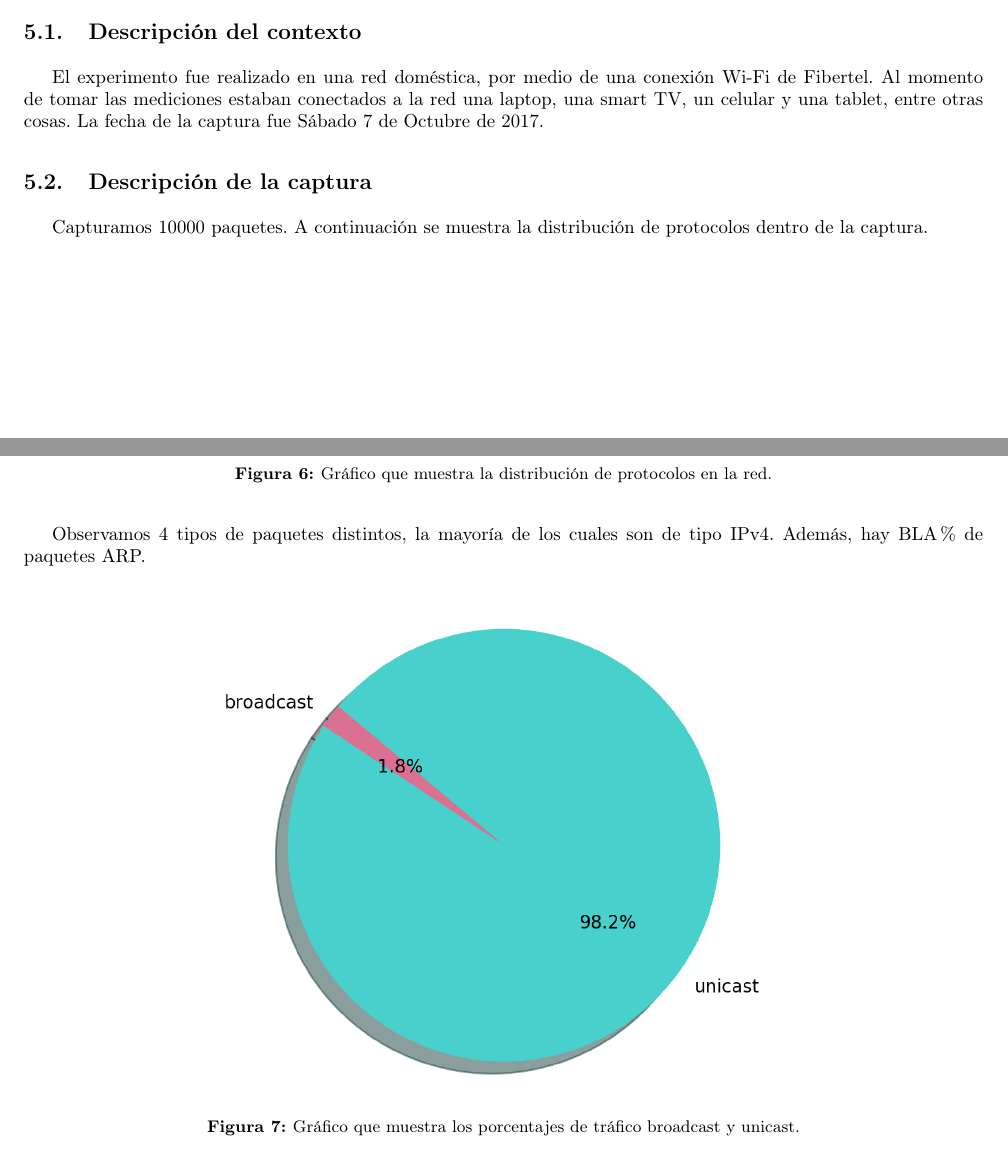
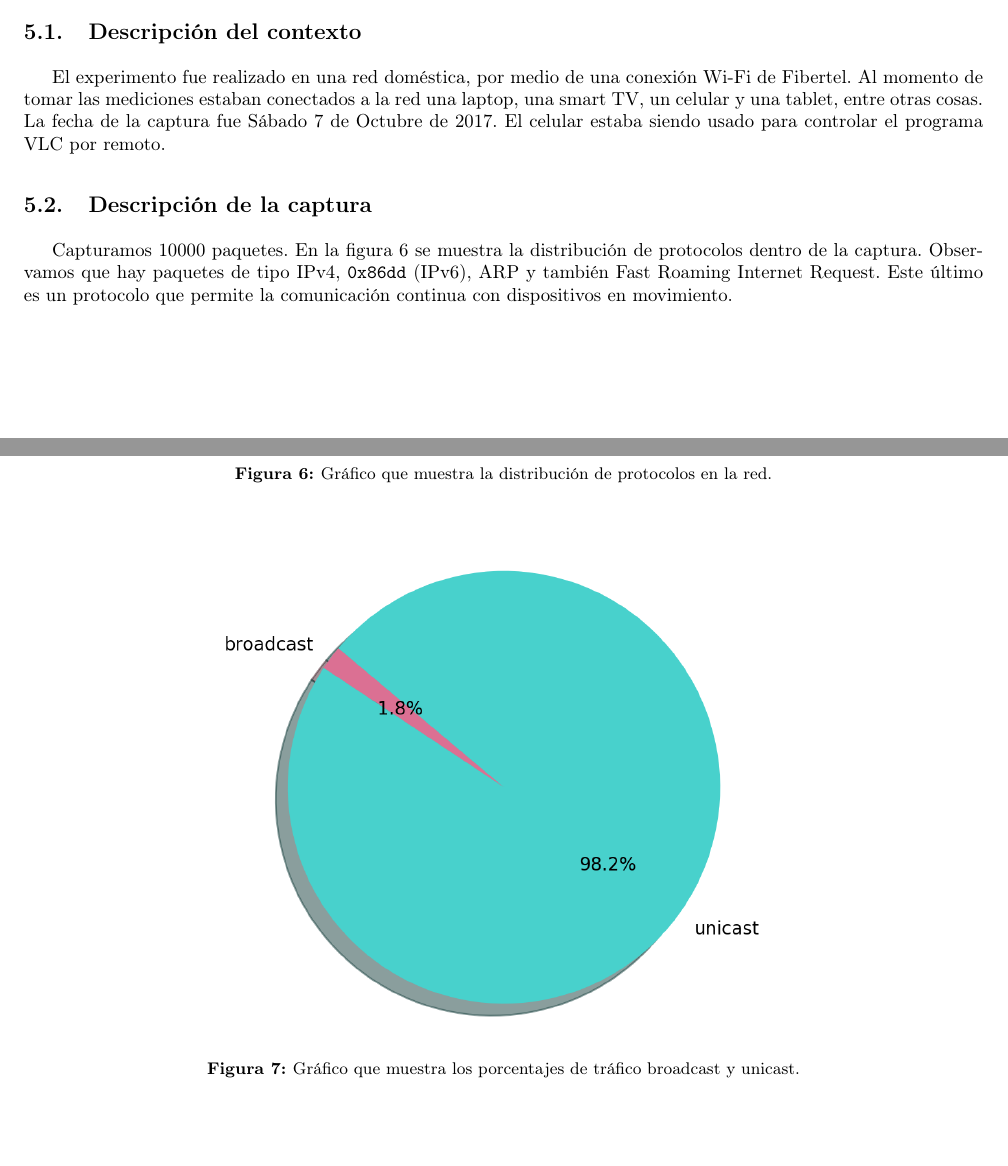
Before and after one commit to alejandroFerrante/TP_Redes_Wiretapping, a LaTeX document (informe/informe.tex, which reads informe/experimento2.tex): two parts of pages 9 and 10 of 13, joined at a grey line, cut so that both start at the same text. Compiled offline with pdfLaTeX.

Commit message:
mediciones formato pcap

```diff
--- a/informe/experimento2.tex
+++ b/informe/experimento2.tex
@@ -2,12 +2,13 @@
 
 \subsection{Descripción del contexto}
 
-El experimento fue realizado en una red doméstica, por medio de una conexión Wi-Fi de Fibertel. Al momento de tomar las mediciones estaban conectados a la red una laptop, una smart TV, un celular y una tablet, entre otras cosas. La fecha de la captura fue Sábado 7 de Octubre de 2017.
+El experimento fue realizado en una red doméstica, por medio de una conexión Wi-Fi de Fibertel. Al momento de tomar las mediciones estaban conectados a la red una laptop, una smart TV, un celular y una tablet, entre otras cosas. La fecha de la captura fue Sábado 7 de Octubre de 2017. El celular estaba siendo usado para controlar el programa VLC por remoto.
 
 \subsection{Descripción de la captura}
 
 %% distribucion de protocolos (grafico)
-Capturamos 10000 paquetes. A continuación se muestra la distribución de protocolos dentro de la captura.
+Capturamos 10000 paquetes. En la figura~\ref{protocolos2} se muestra la distribución de protocolos dentro de la captura. Observamos que hay paquetes de tipo IPv4, \texttt{0x86dd} (IPv6), ARP y también Fast Roaming Internet Request. Este último es un protocolo que permite la comunicación continua con dispositivos en movimiento.
+
 \begin{figure}[H]
 \centering
 \includegraphics[width=0.7\textwidth]{protocolosRed2.png}
@@ -15,7 +16,6 @@ Capturamos 10000 paquetes. A continuación se muestra la distribución de protoc
 \label{protocolos2}
 \end{figure}
 
-Observamos 4 tipos de paquetes distintos, la mayoría de los cuales son de tipo IPv4. Además, hay BLA\% de paquetes ARP.
 %% grafico de broadcast
 \begin{figure}[H]
 \centering
```
Also changed, not shown: 1 other file.
